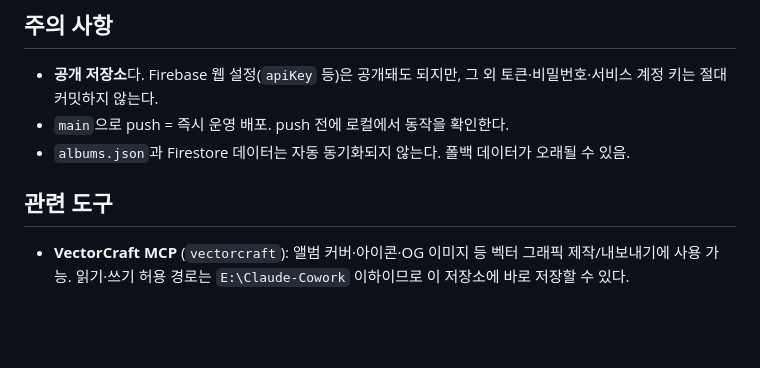
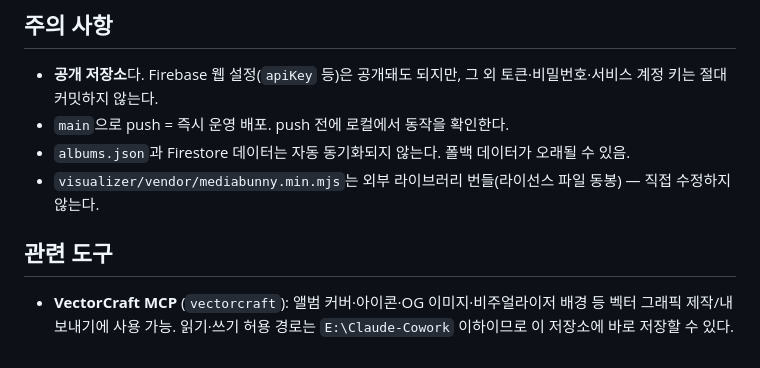
Before and after one commit to cmfgi9/SHINCHEOLHO-rebroni-Discography, a Markdown page: CLAUDE.md, the part around one of its changes. Rendered like a GitHub page; blank space fills up the shorter version.

```diff
--- a/CLAUDE.md
+++ b/CLAUDE.md
@@ -79,8 +116,9 @@ python -m http.server 8000
 - **공개 저장소**다. Firebase 웹 설정(`apiKey` 등)은 공개돼도 되지만, 그 외 토큰·비밀번호·서비스 계정 키는 절대 커밋하지 않는다.
 - `main`으로 push = 즉시 운영 배포. push 전에 로컬에서 동작을 확인한다.
 - `albums.json`과 Firestore 데이터는 자동 동기화되지 않는다. 폴백 데이터가 오래될 수 있음.
+- `visualizer/vendor/mediabunny.min.mjs`는 외부 라이브러리 번들(라이선스 파일 동봉) — 직접 수정하지 않는다.
 
 ## 관련 도구
 
-- **VectorCraft MCP** (`vectorcraft`): 앨범 커버·아이콘·OG 이미지 등 벡터 그래픽 제작/내보내기에 사용 가능.
+- **VectorCraft MCP** (`vectorcraft`): 앨범 커버·아이콘·OG 이미지·비주얼라이저 배경 등 벡터 그래픽 제작/내보내기에 사용 가능.
   읽기·쓰기 허용 경로는 `E:\Claude-Cowork` 이하이므로 이 저장소에 바로 저장할 수 있다.
```
Also changed, not shown: other parts of CLAUDE.md (+73 -36 lines).
